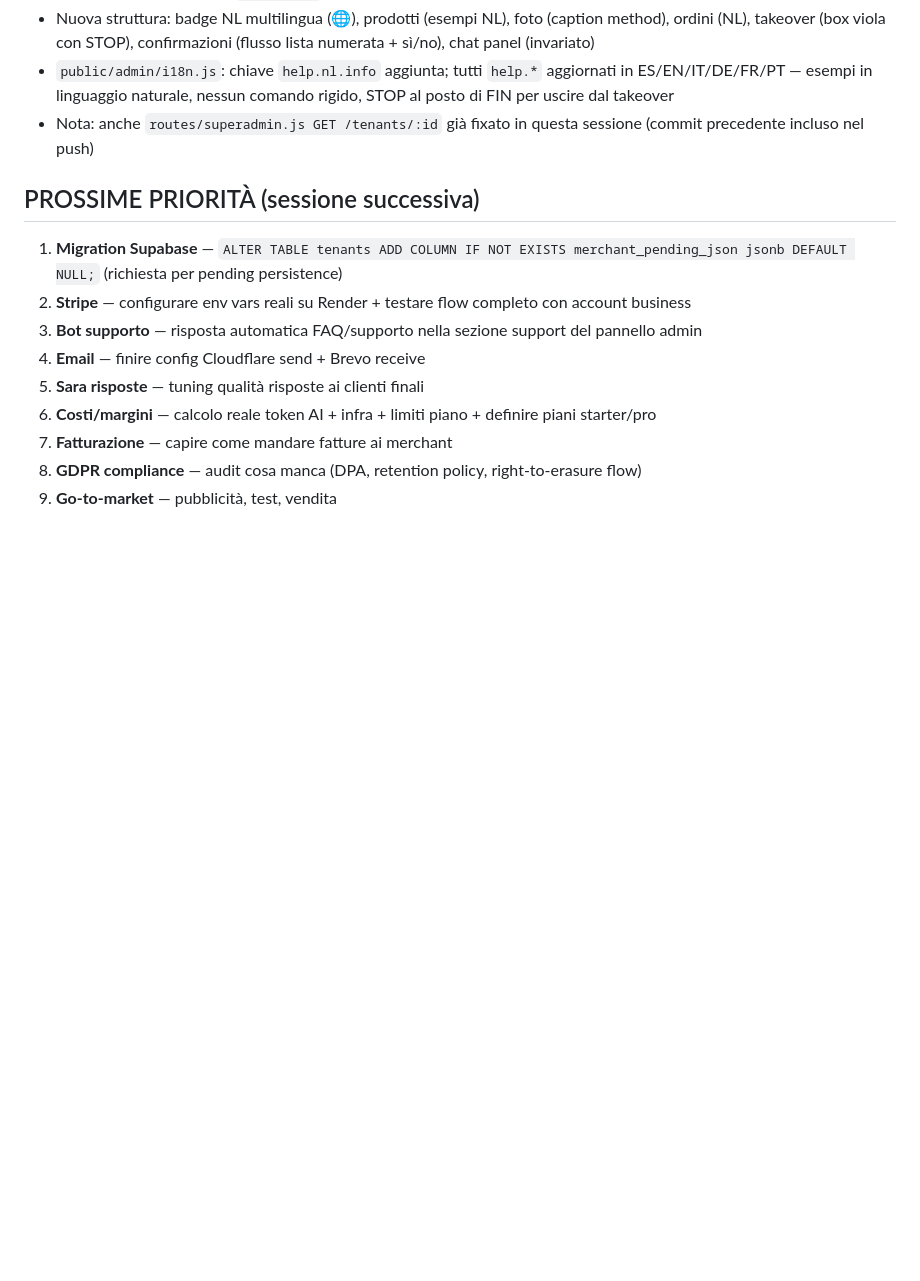
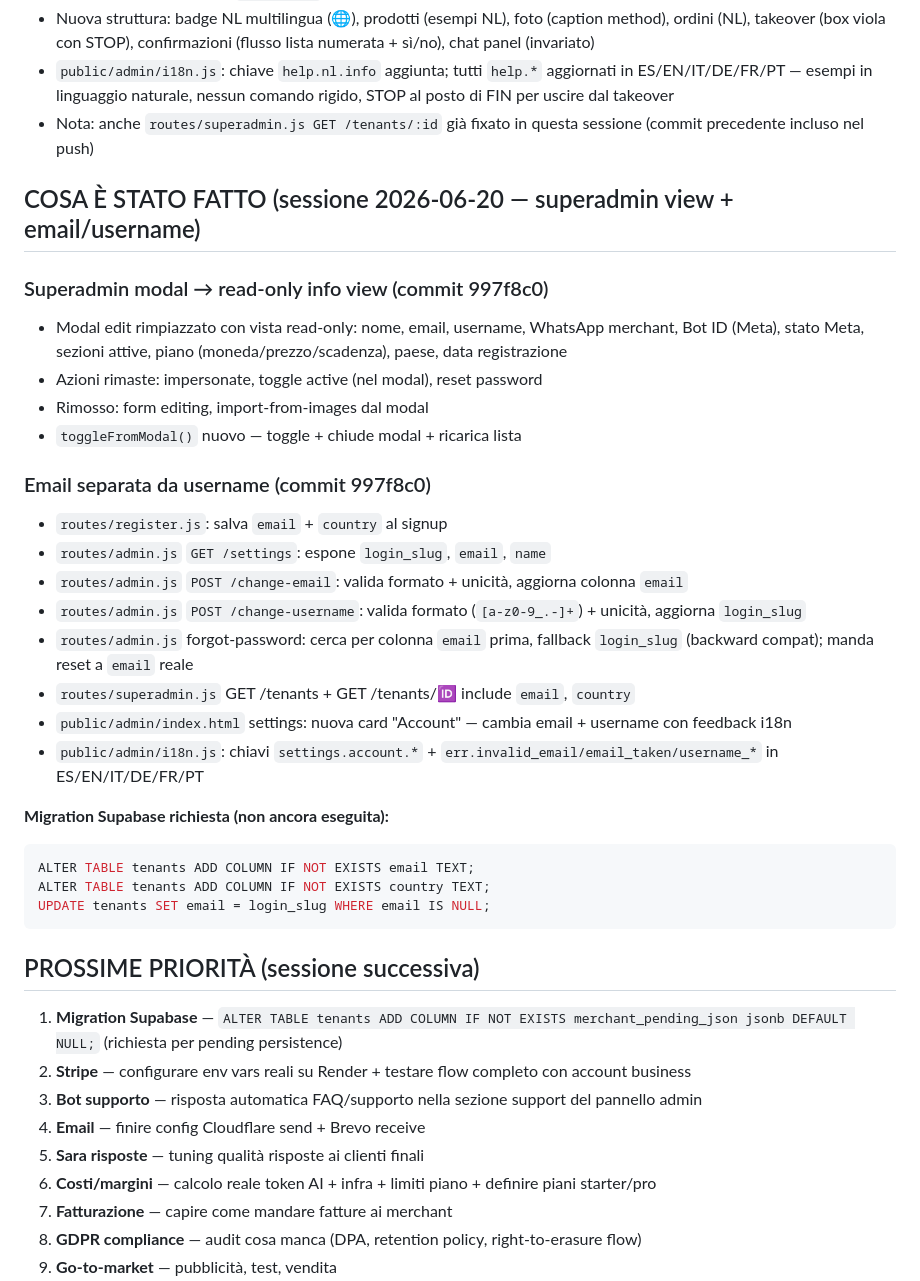
Before and after one commit to fraccetta-hub/sara-bot, a Markdown page: HANDOFF.md, the part around the change. Rendered like a GitHub page; blank space fills up the shorter version.

Commit message:
docs: update HANDOFF — superadmin read-only view + email/username separation

````diff
--- a/HANDOFF.md
+++ b/HANDOFF.md
@@ -272,6 +272,31 @@
 - `public/admin/i18n.js`: chiave `help.nl.info` aggiunta; tutti `help.*` aggiornati in ES/EN/IT/DE/FR/PT — esempi in linguaggio naturale, nessun comando rigido, STOP al posto di FIN per uscire dal takeover
 - Nota: anche `routes/superadmin.js GET /tenants/:id` già fixato in questa sessione (commit precedente incluso nel push)
 
+## COSA È STATO FATTO (sessione 2026-06-20 — superadmin view + email/username)
+
+### Superadmin modal → read-only info view (commit 997f8c0)
+- Modal edit rimpiazzato con vista read-only: nome, email, username, WhatsApp merchant, Bot ID (Meta), stato Meta, sezioni attive, piano (moneda/prezzo/scadenza), paese, data registrazione
+- Azioni rimaste: impersonate, toggle active (nel modal), reset password
+- Rimosso: form editing, import-from-images dal modal
+- `toggleFromModal()` nuovo — toggle + chiude modal + ricarica lista
+
+### Email separata da username (commit 997f8c0)
+- `routes/register.js`: salva `email` + `country` al signup
+- `routes/admin.js` `GET /settings`: espone `login_slug`, `email`, `name`
+- `routes/admin.js` `POST /change-email`: valida formato + unicità, aggiorna colonna `email`
+- `routes/admin.js` `POST /change-username`: valida formato (`[a-z0-9_.-]+`) + unicità, aggiorna `login_slug`
+- `routes/admin.js` forgot-password: cerca per colonna `email` prima, fallback `login_slug` (backward compat); manda reset a `email` reale
+- `routes/superadmin.js` GET /tenants + GET /tenants/:id: include `email`, `country`
+- `public/admin/index.html` settings: nuova card "Account" — cambia email + username con feedback i18n
+- `public/admin/i18n.js`: chiavi `settings.account.*` + `err.invalid_email/email_taken/username_*` in ES/EN/IT/DE/FR/PT
+
+**Migration Supabase richiesta (non ancora eseguita):**
+```sql
+ALTER TABLE tenants ADD COLUMN IF NOT EXISTS email TEXT;
+ALTER TABLE tenants ADD COLUMN IF NOT EXISTS country TEXT;
+UPDATE tenants SET email = login_slug WHERE email IS NULL;
+```
+
 ## PROSSIME PRIORITÀ (sessione successiva)
 1. **Migration Supabase** — `ALTER TABLE tenants ADD COLUMN IF NOT EXISTS merchant_pending_json jsonb DEFAULT NULL;` (richiesta per pending persistence)
 2. **Stripe** — configurare env vars reali su Render + testare flow completo con account business
````
